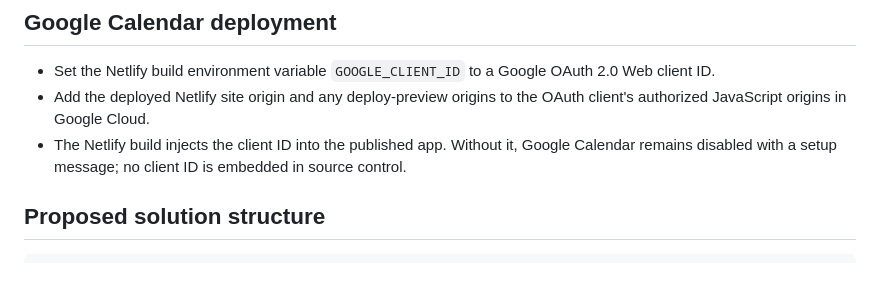
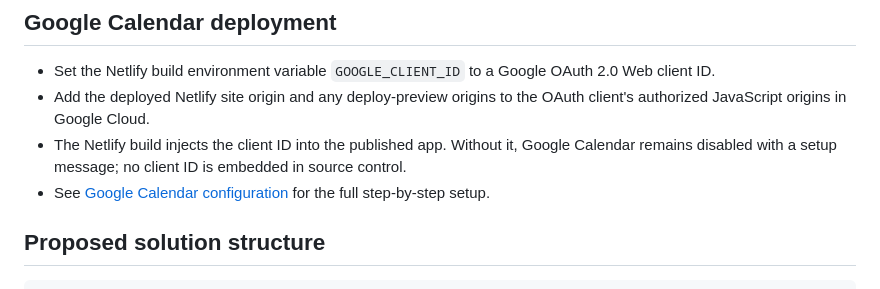
Before and after one commit to siralarius/familiyapp, a Markdown page: README.md, the part around the change. Drawn GitHub-style.

Commit message:
Add Google Calendar setup documentation
Co-authored-by: siralarius <39822444+siralarius@users.noreply.github.com>

```diff
--- a/README.md
+++ b/README.md
@@ -81,6 +81,7 @@ Add internet/mobile-data synchronization without replacing local SQLite as the s
 - Set the Netlify build environment variable `GOOGLE_CLIENT_ID` to a Google OAuth 2.0 Web client ID.
 - Add the deployed Netlify site origin and any deploy-preview origins to the OAuth client's authorized JavaScript origins in Google Cloud.
 - The Netlify build injects the client ID into the published app. Without it, Google Calendar remains disabled with a setup message; no client ID is embedded in source control.
+- See [Google Calendar configuration](docs/google-calendar.md) for the full step-by-step setup.
 
 ## Proposed solution structure
 
```
Also changed, not shown: docs/google-calendar.md (added, +37 -0 lines).
